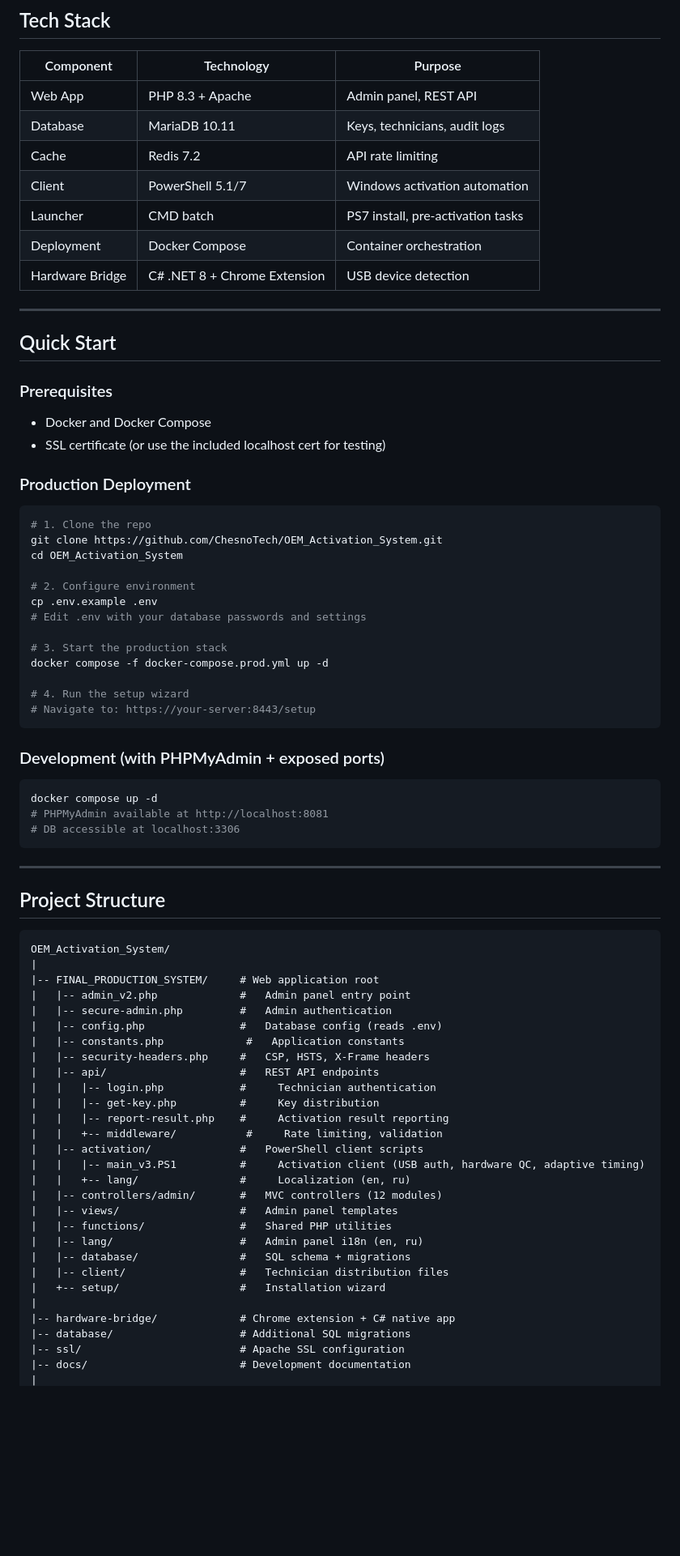
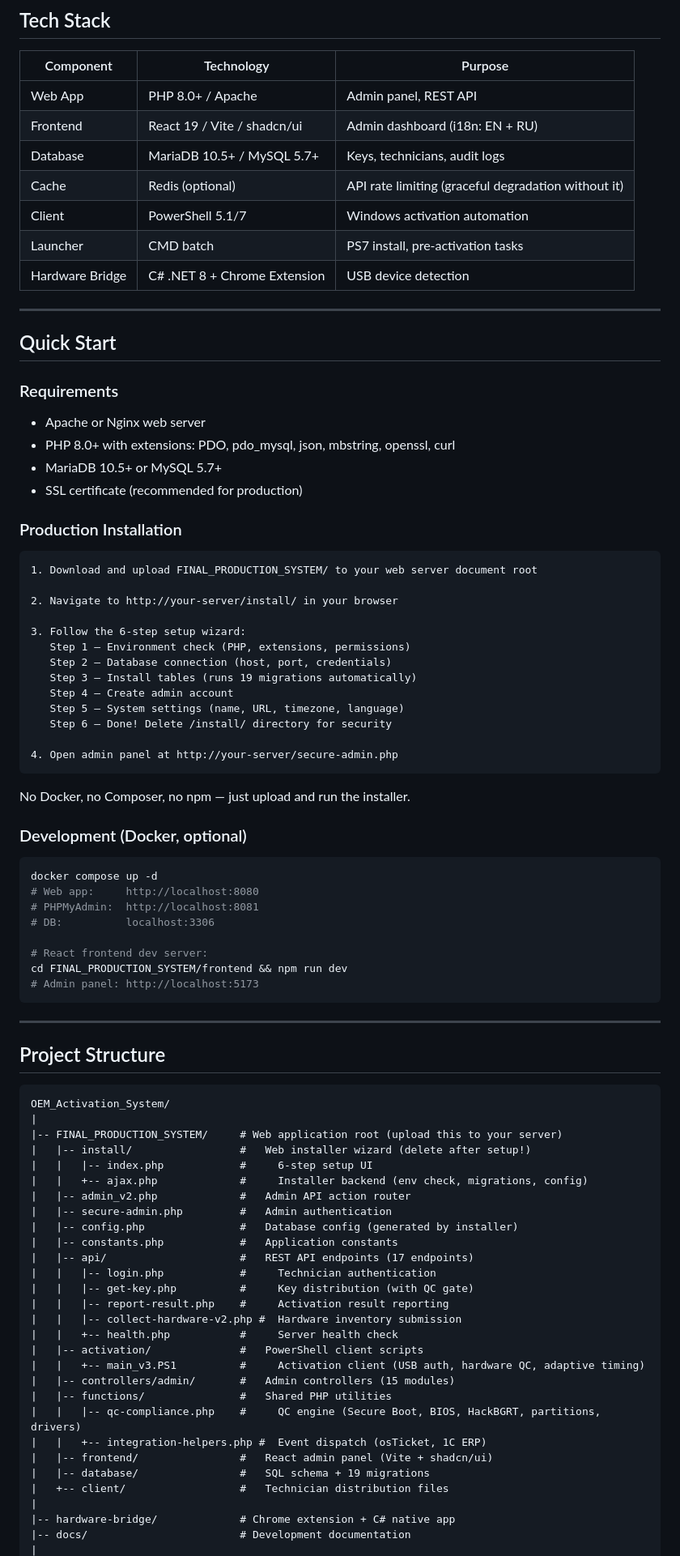
Before and after one commit to ChesnoTech/KeyGate, a Markdown page: README.md, the part around one of its changes. Shown at 81% size. GitHub-like rendering; blank space fills up the shorter version.

````diff
--- a/README.md
+++ b/README.md
@@ -51,46 +51,55 @@ Secure, database-driven system that automates Windows OEM key distribution, acti
 
 | Component | Technology | Purpose |
 |-----------|-----------|---------|
-| Web App | PHP 8.3 + Apache | Admin panel, REST API |
-| Database | MariaDB 10.11 | Keys, technicians, audit logs |
-| Cache | Redis 7.2 | API rate limiting |
+| Web App | PHP 8.0+ / Apache | Admin panel, REST API |
+| Frontend | React 19 / Vite / shadcn/ui | Admin dashboard (i18n: EN + RU) |
+| Database | MariaDB 10.5+ / MySQL 5.7+ | Keys, technicians, audit logs |
+| Cache | Redis (optional) | API rate limiting (graceful degradation without it) |
 | Client | PowerShell 5.1/7 | Windows activation automation |
 | Launcher | CMD batch | PS7 install, pre-activation tasks |
-| Deployment | Docker Compose | Container orchestration |
 | Hardware Bridge | C# .NET 8 + Chrome Extension | USB device detection |
 
 ---
 
 ## Quick Start
 
-### Prerequisites
-- Docker and Docker Compose
-- SSL certificate (or use the included localhost cert for testing)
+### Requirements
+- Apache or Nginx web server
+- PHP 8.0+ with extensions: PDO, pdo_mysql, json, mbstring, openssl, curl
+- MariaDB 10.5+ or MySQL 5.7+
+- SSL certificate (recommended for production)
 
-### Production Deployment
+### Production Installation
 
-```bash
-# 1. Clone the repo
-git clone https://github.com/ChesnoTech/OEM_Activation_System.git
-cd OEM_Activation_System
+```
+1. Download and upload FINAL_PRODUCTION_SYSTEM/ to your web server document root
 
-# 2. Configure environment
-cp .env.example .env
-# Edit .env with your database passwords and settings
+2. Navigate to http://your-server/install/ in your browser
 
-# 3. Start the production stack
-docker compose -f docker-compose.prod.yml up -d
+3. Follow the 6-step setup wizard:
+   Step 1 — Environment check (PHP, extensions, permissions)
+   Step 2 — Database connection (host, port, credentials)
+   Step 3 — Install tables (runs 19 migrations automatically)
+   Step 4 — Create admin account
+   Step 5 — System settings (name, URL, timezone, language)
+   Step 6 — Done! Delete /install/ directory for security
 
-# 4. Run the setup wizard
-# Navigate to: https://your-server:8443/setup
+4. Open admin panel at http://your-server/secure-admin.php
 ```
 
-### Development (with PHPMyAdmin + exposed ports)
+No Docker, no Composer, no npm — just upload and run the installer.
+
+### Development (Docker, optional)
 
 ```bash
 docker compose up -d
-# PHPMyAdmin available at http://localhost:8081
-# DB accessible at localhost:3306
+# Web app:     http://localhost:8080
+# PHPMyAdmin:  http://localhost:8081
+# DB:          localhost:3306
+
+# React frontend dev server:
+cd FINAL_PRODUCTION_SYSTEM/frontend && npm run dev
+# Admin panel: http://localhost:5173
 ```
 
 ---
@@ -100,30 +109,30 @@ docker compose up -d
 ```
 OEM_Activation_System/
 |
-|-- FINAL_PRODUCTION_SYSTEM/     # Web application root
-|   |-- admin_v2.php             #   Admin panel entry point
+|-- FINAL_PRODUCTION_SYSTEM/     # Web application root (upload this to your server)
+|   |-- install/                 #   Web installer wizard (delete after setup!)
+|   |   |-- index.php            #     6-step setup UI
+|   |   +-- ajax.php             #     Installer backend (env check, migrations, config)
+|   |-- admin_v2.php             #   Admin API action router
 |   |-- secure-admin.php         #   Admin authentication
-|   |-- config.php               #   Database config (reads .env)
-|   |-- constants.php             #   Application constants
-|   |-- security-headers.php     #   CSP, HSTS, X-Frame headers
-|   |-- api/                     #   REST API endpoints
+|   |-- config.php               #   Database config (generated by installer)
+|   |-- constants.php            #   Application constants
+|   |-- api/                     #   REST API endpoints (17 endpoints)
 |   |   |-- login.php            #     Technician authentication
-|   |   |-- get-key.php          #     Key distribution
+|   |   |-- get-key.php          #     Key distribution (with QC gate)
 |   |   |-- report-result.php    #     Activation result reporting
-|   |   +-- middleware/           #     Rate limiting, validation
+|   |   |-- collect-hardware-v2.php #  Hardware inventory submission
+|   |   +-- health.php           #     Server health check
 |   |-- activation/              #   PowerShell client scripts
-|   |   |-- main_v3.PS1          #     Activation client (USB auth, hardware QC, adaptive timing)
-|   |   +-- lang/                #     Localization (en, ru)
-|   |-- controllers/admin/       #   MVC controllers (12 modules)
-|   |-- views/                   #   Admin panel templates
+|   |   +-- main_v3.PS1          #     Activation client (USB auth, hardware QC, adaptive timing)
+|   |-- controllers/admin/       #   Admin controllers (15 modules)
 |   |-- functions/               #   Shared PHP utilities
-|   |-- lang/                    #   Admin panel i18n (en, ru)
-|   |-- database/                #   SQL schema + migrations
-|   |-- client/                  #   Technician distribution files
-|   +-- setup/                   #   Installation wizard
+|   |   |-- qc-compliance.php    #     QC engine (Secure Boot, BIOS, HackBGRT, partitions, drivers)
+|   |   +-- integration-helpers.php #  Event dispatch (osTicket, 1C ERP)
+|   |-- frontend/                #   React admin panel (Vite + shadcn/ui)
+|   |-- database/                #   SQL schema + 19 migrations
+|   +-- client/                  #   Technician distribution files
 |
 |-- hardware-bridge/             # Chrome extension + C# native app
-|-- database/                    # Additional SQL migrations
-|-- ssl/                         # Apache SSL configuration
 |-- docs/                        # Development documentation
 |
````
Also changed, not shown: other parts of README.md (+32 -26 lines).
